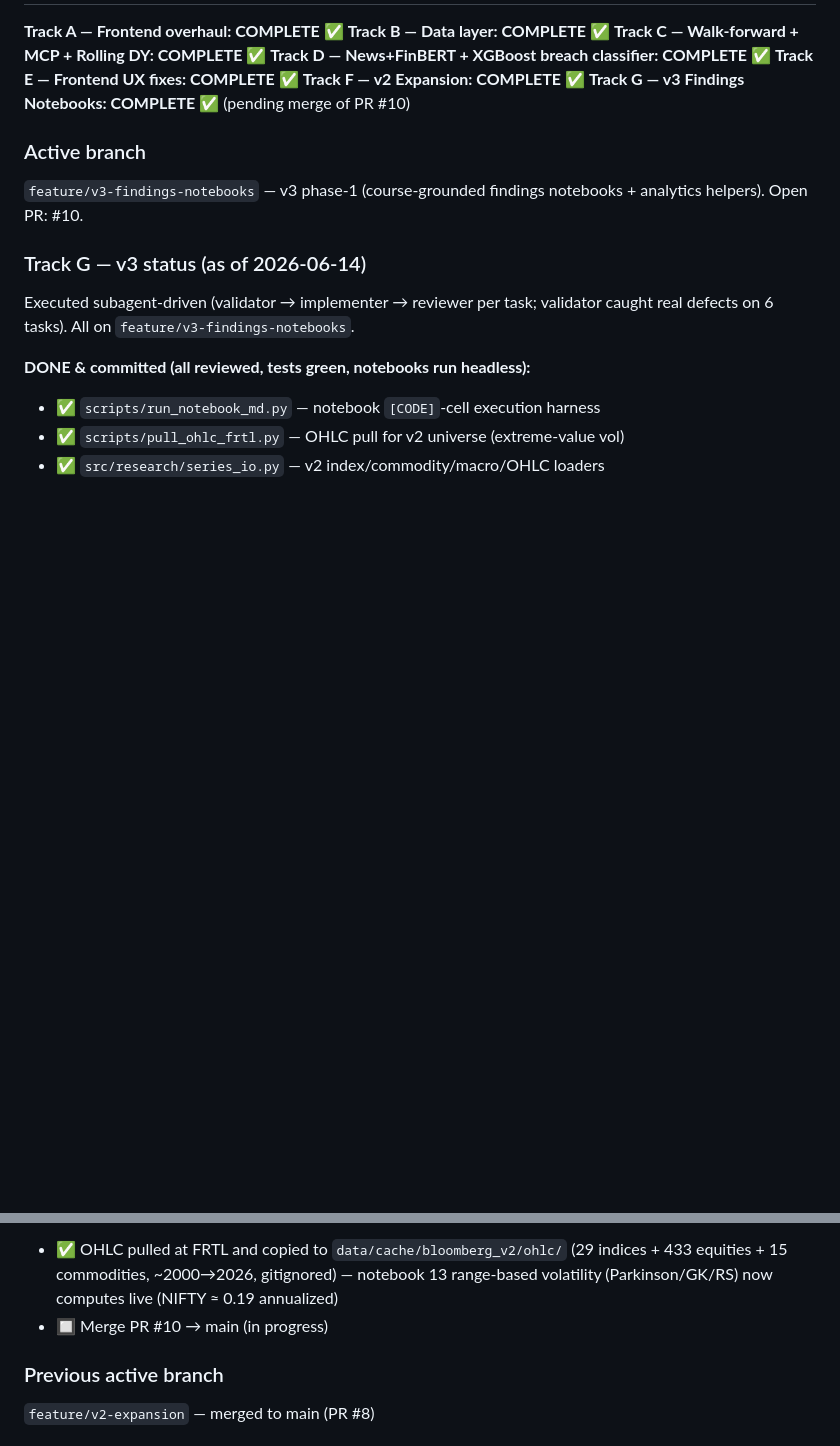
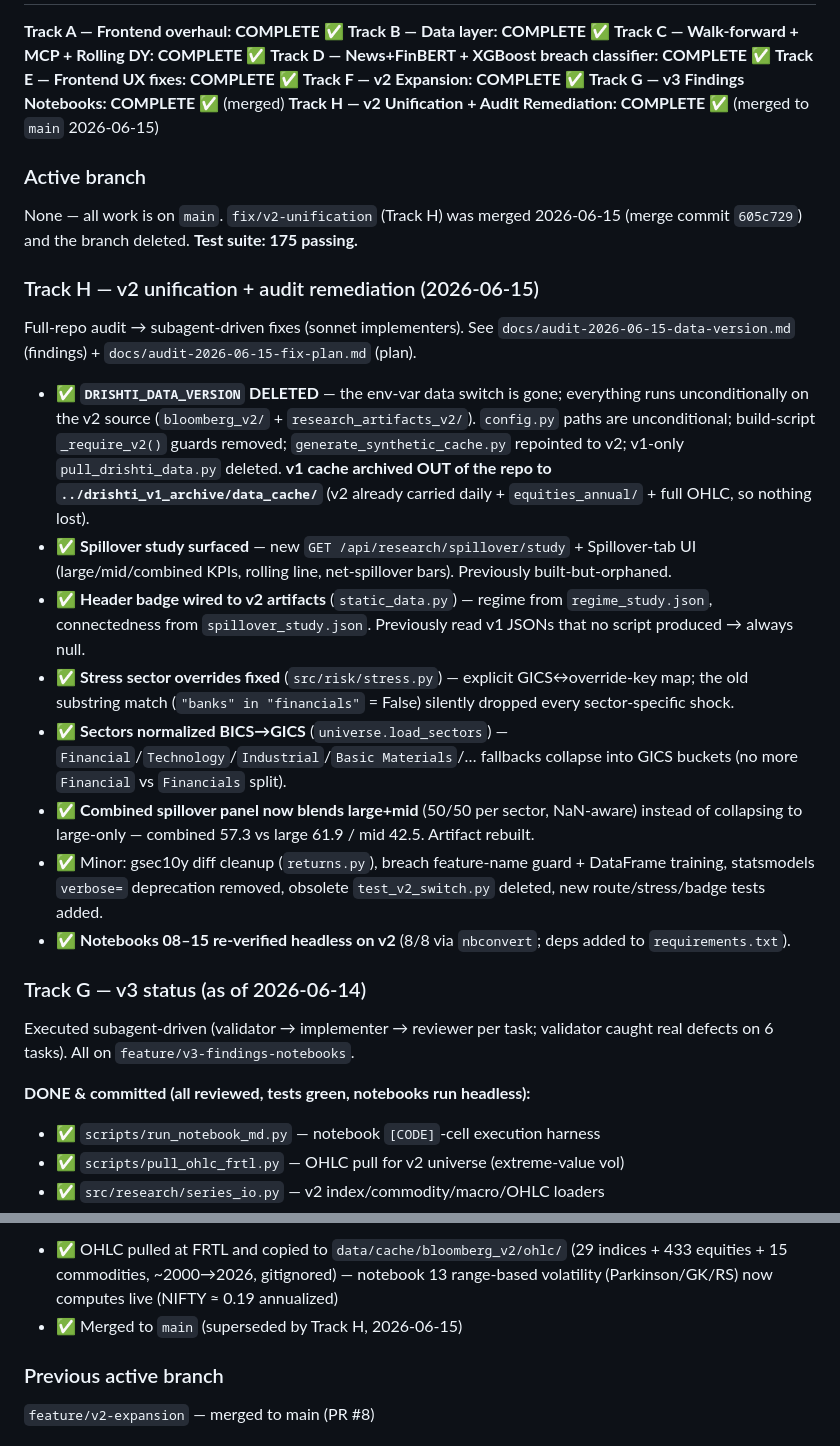
Before and after one commit to ConfusedNeuron/Drishti, a Markdown page: CLAUDE.md, 2 parts joined by grey strips. GitHub-like rendering; blank space fills up the shorter version.

Commit message:
docs(CLAUDE): update current status — Track H v2 unification merged
Co-Authored-By: Claude Opus 4.8 <noreply@anthropic.com>

```diff
--- a/CLAUDE.md
+++ b/CLAUDE.md
@@ -16,10 +16,22 @@ Drishti is a local-first quant risk research platform for Indian equity portfoli
 **Track D — News+FinBERT + XGBoost breach classifier: COMPLETE ✅**
 **Track E — Frontend UX fixes: COMPLETE ✅**
 **Track F — v2 Expansion: COMPLETE ✅**
-**Track G — v3 Findings Notebooks: COMPLETE ✅** (pending merge of PR #10)
+**Track G — v3 Findings Notebooks: COMPLETE ✅** (merged)
+**Track H — v2 Unification + Audit Remediation: COMPLETE ✅** (merged to `main` 2026-06-15)
 
 ### Active branch
-`feature/v3-findings-notebooks` — v3 phase-1 (course-grounded findings notebooks + analytics helpers). Open PR: #10.
+None — all work is on `main`. `fix/v2-unification` (Track H) was merged 2026-06-15 (merge commit `605c729`) and the branch deleted. **Test suite: 175 passing.**
+
+### Track H — v2 unification + audit remediation (2026-06-15)
+Full-repo audit → subagent-driven fixes (sonnet implementers). See `docs/audit-2026-06-15-data-version.md` (findings) + `docs/audit-2026-06-15-fix-plan.md` (plan).
+- ✅ **`DRISHTI_DATA_VERSION` DELETED** — the env-var data switch is gone; everything runs unconditionally on the v2 source (`bloomberg_v2/` + `research_artifacts_v2/`). `config.py` paths are unconditional; build-script `_require_v2()` guards removed; `generate_synthetic_cache.py` repointed to v2; v1-only `pull_drishti_data.py` deleted. **v1 cache archived OUT of the repo to `../drishti_v1_archive/data_cache/`** (v2 already carried daily + `equities_annual/` + full OHLC, so nothing lost).
+- ✅ **Spillover study surfaced** — new `GET /api/research/spillover/study` + Spillover-tab UI (large/mid/combined KPIs, rolling line, net-spillover bars). Previously built-but-orphaned.
+- ✅ **Header badge wired to v2 artifacts** (`static_data.py`) — regime from `regime_study.json`, connectedness from `spillover_study.json`. Previously read v1 JSONs that no script produced → always null.
+- ✅ **Stress sector overrides fixed** (`src/risk/stress.py`) — explicit GICS↔override-key map; the old substring match (`"banks" in "financials"` = False) silently dropped every sector-specific shock.
+- ✅ **Sectors normalized BICS→GICS** (`universe.load_sectors`) — `Financial`/`Technology`/`Industrial`/`Basic Materials`/… fallbacks collapse into GICS buckets (no more `Financial` vs `Financials` split).
+- ✅ **Combined spillover panel now blends large+mid** (50/50 per sector, NaN-aware) instead of collapsing to large-only — combined 57.3 vs large 61.9 / mid 42.5. Artifact rebuilt.
+- ✅ Minor: gsec10y diff cleanup (`returns.py`), breach feature-name guard + DataFrame training, statsmodels `verbose=` deprecation removed, obsolete `test_v2_switch.py` deleted, new route/stress/badge tests added.
+- ✅ **Notebooks 08–15 re-verified headless on v2** (8/8 via `nbconvert`; deps added to `requirements.txt`).
 
 ### Track G — v3 status (as of 2026-06-14)
 Executed subagent-driven (validator → implementer → reviewer per task; validator caught real defects on 6 tasks). All on `feature/v3-findings-notebooks`.
@@ -36,7 +48,7 @@ Executed subagent-driven (validator → implementer → reviewer per task; valid
 
 **REMAINING:**
 - ✅ OHLC pulled at FRTL and copied to `data/cache/bloomberg_v2/ohlc/` (29 indices + 433 equities + 15 commodities, ~2000→2026, gitignored) — notebook 13 range-based volatility (Parkinson/GK/RS) now computes live (NIFTY ≈ 0.19 annualized)
-- 🔲 Merge PR #10 → main (in progress)
+- ✅ Merged to `main` (superseded by Track H, 2026-06-15)
 
 ### Previous active branch
 `feature/v2-expansion` — merged to main (PR #8)
```
Also changed, not shown: other parts of CLAUDE.md (+1 -1 lines).
